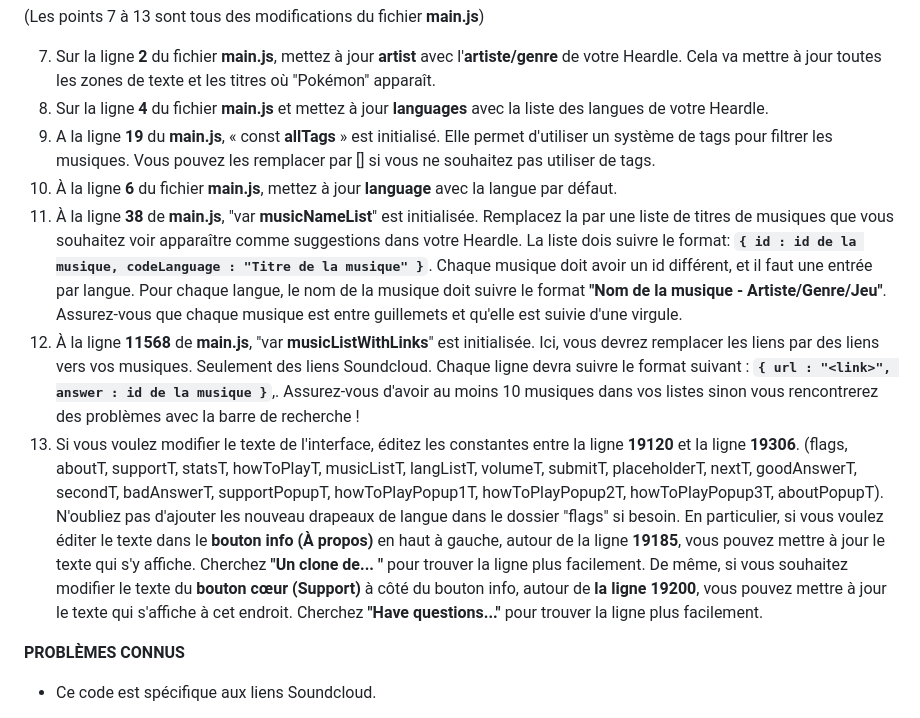
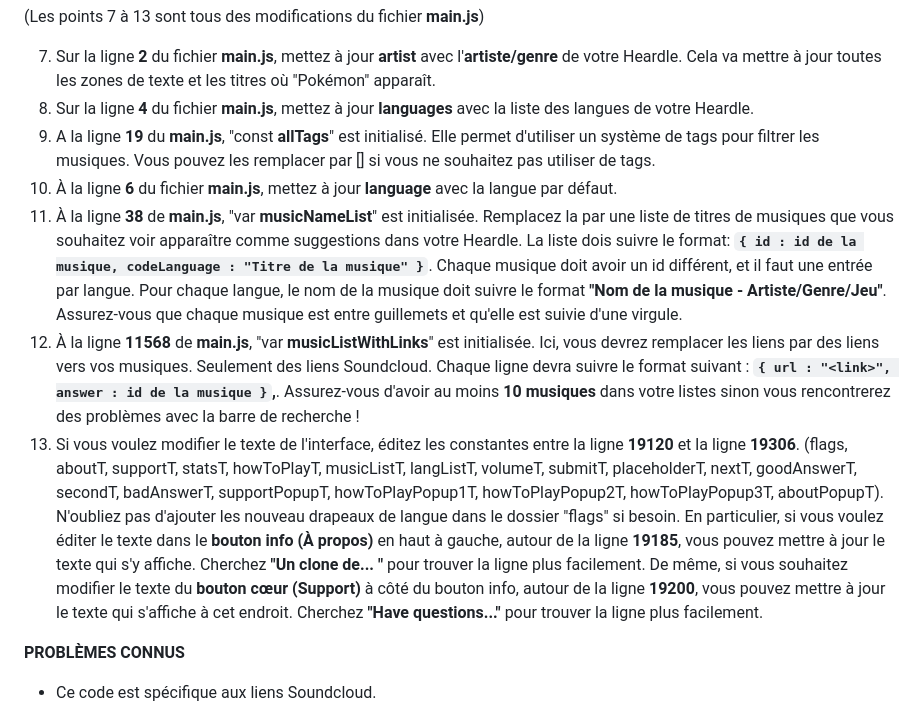
Before and after one commit to nterrien/pkmn-infinite-heardle, a Markdown page: README.md, the part around the change. Drawn GitHub-style.

```diff
--- a/README.md
+++ b/README.md
@@ -70,14 +70,14 @@ Assurez-vous de faire cela **en premier**, si vous mettez d'abord à jour le fic
 (Les points 7 à 13 sont tous des modifications du fichier **main.js**)
 
 7. Sur la ligne **2** du fichier **main.js**, mettez à jour **artist** avec l'**artiste/genre** de votre Heardle. Cela va mettre à jour toutes les zones de texte et les titres où "Pokémon" apparaît.
-8. Sur la ligne **4** du fichier **main.js** et mettez à jour **languages** avec la liste des langues de votre Heardle.
-9. A la ligne **19** du **main.js**, « const **allTags** » est initialisé. Elle permet d'utiliser un système de tags pour filtrer les musiques. Vous pouvez les remplacer par [] si vous ne souhaitez pas utiliser de tags.
+8. Sur la ligne **4** du fichier **main.js**, mettez à jour **languages** avec la liste des langues de votre Heardle.
+9. A la ligne **19** du **main.js**, "const **allTags**" est initialisé. Elle permet d'utiliser un système de tags pour filtrer les musiques. Vous pouvez les remplacer par [] si vous ne souhaitez pas utiliser de tags.
 10. À la ligne **6** du fichier **main.js**, mettez à jour **language** avec la langue par défaut.
 11. À la ligne **38** de **main.js**, "var **musicNameList**" est initialisée. Remplacez la par une liste de titres de musiques que vous souhaitez voir apparaître comme suggestions dans votre Heardle. La liste dois suivre le format: **`{ id : id de la musique, codeLanguage : "Titre de la musique" }`**. Chaque musique doit avoir un id différent, et il faut une entrée par langue. Pour chaque langue, le nom de la musique doit suivre le format **"Nom de la musique - Artiste/Genre/Jeu"**. Assurez-vous que chaque musique est entre guillemets et qu'elle est suivie d'une virgule.
-12. À la ligne **11568** de **main.js**, "var **musicListWithLinks**" est initialisée. Ici, vous devrez remplacer les liens par des liens vers vos musiques. Seulement des liens Soundcloud. Chaque ligne devra suivre le format suivant : **`{ url : "<link>", answer : id de la musique }`**,. Assurez-vous d'avoir au moins 10 musiques dans vos listes sinon vous rencontrerez des problèmes avec la
+12. À la ligne **11568** de **main.js**, "var **musicListWithLinks**" est initialisée. Ici, vous devrez remplacer les liens par des liens vers vos musiques. Seulement des liens Soundcloud. Chaque ligne devra suivre le format suivant : **`{ url : "<link>", answer : id de la musique }`,**. Assurez-vous d'avoir au moins **10 musiques** dans votre listes sinon vous rencontrerez des problèmes avec la
 barre de recherche !
 13. Si vous voulez modifier le texte de l'interface, éditez les constantes entre la ligne **19120** et la ligne **19306**. (flags, aboutT, supportT, statsT, howToPlayT, musicListT, langListT, volumeT, submitT, placeholderT, nextT, goodAnswerT, secondT, badAnswerT, supportPopupT, howToPlayPopup1T, howToPlayPopup2T, howToPlayPopup3T, aboutPopupT). N'oubliez pas d'ajouter les nouveau drapeaux de langue dans le dossier "flags" si besoin.
-En particulier, si vous voulez éditer le texte dans le **bouton info (À propos)** en haut à gauche, autour de la ligne **19185**, vous pouvez mettre à jour le texte qui s'y affiche. Cherchez **"Un clone de... "** pour trouver la ligne plus facilement. De même, si vous souhaitez modifier le texte du **bouton cœur (Support)** à côté du bouton info, autour de **la ligne 19200**, vous pouvez mettre à jour le texte qui s'affiche à cet endroit. Cherchez **"Have questions..."** pour trouver la ligne plus facilement.
+En particulier, si vous voulez éditer le texte dans le **bouton info (À propos)** en haut à gauche, autour de la ligne **19185**, vous pouvez mettre à jour le texte qui s'y affiche. Cherchez **"Un clone de... "** pour trouver la ligne plus facilement. De même, si vous souhaitez modifier le texte du **bouton cœur (Support)** à côté du bouton info, autour de la ligne **19200**, vous pouvez mettre à jour le texte qui s'affiche à cet endroit. Cherchez **"Have questions..."** pour trouver la ligne plus facilement.
 
 **PROBLÈMES CONNUS**
 - Ce code est spécifique aux liens Soundcloud.
```
